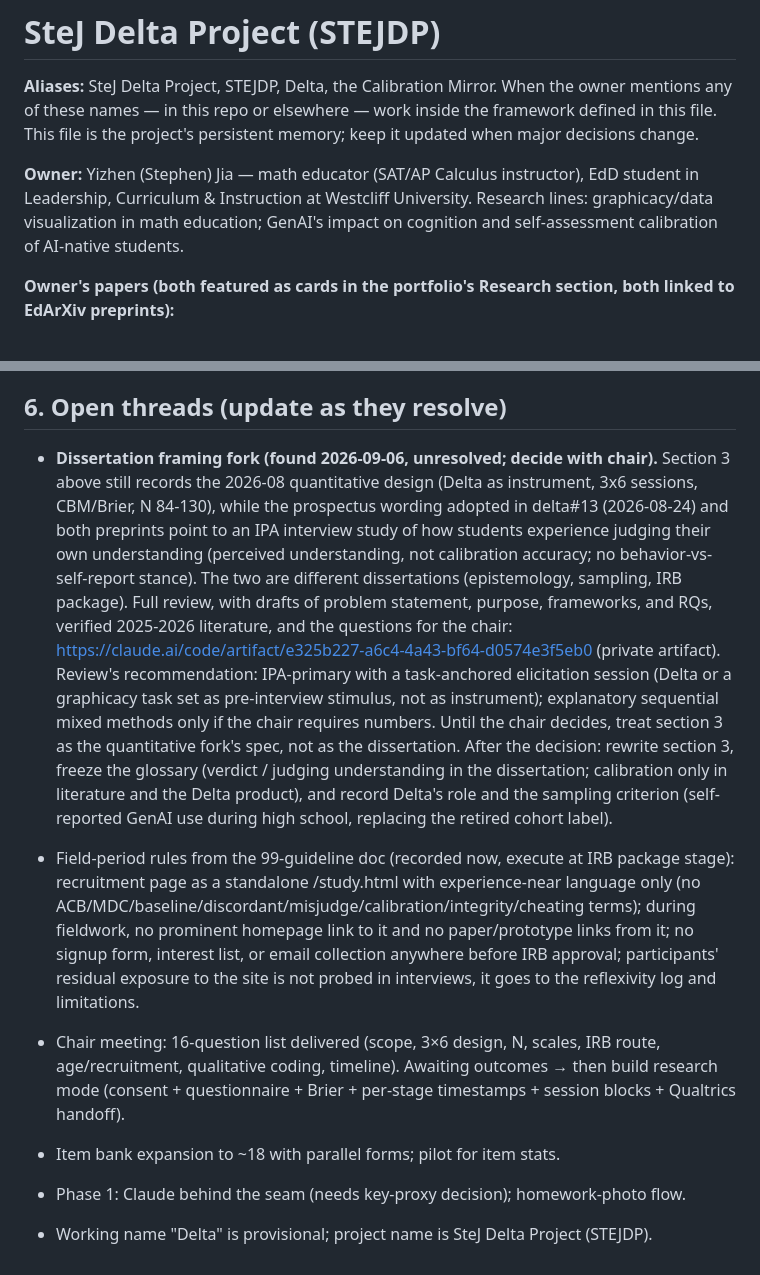
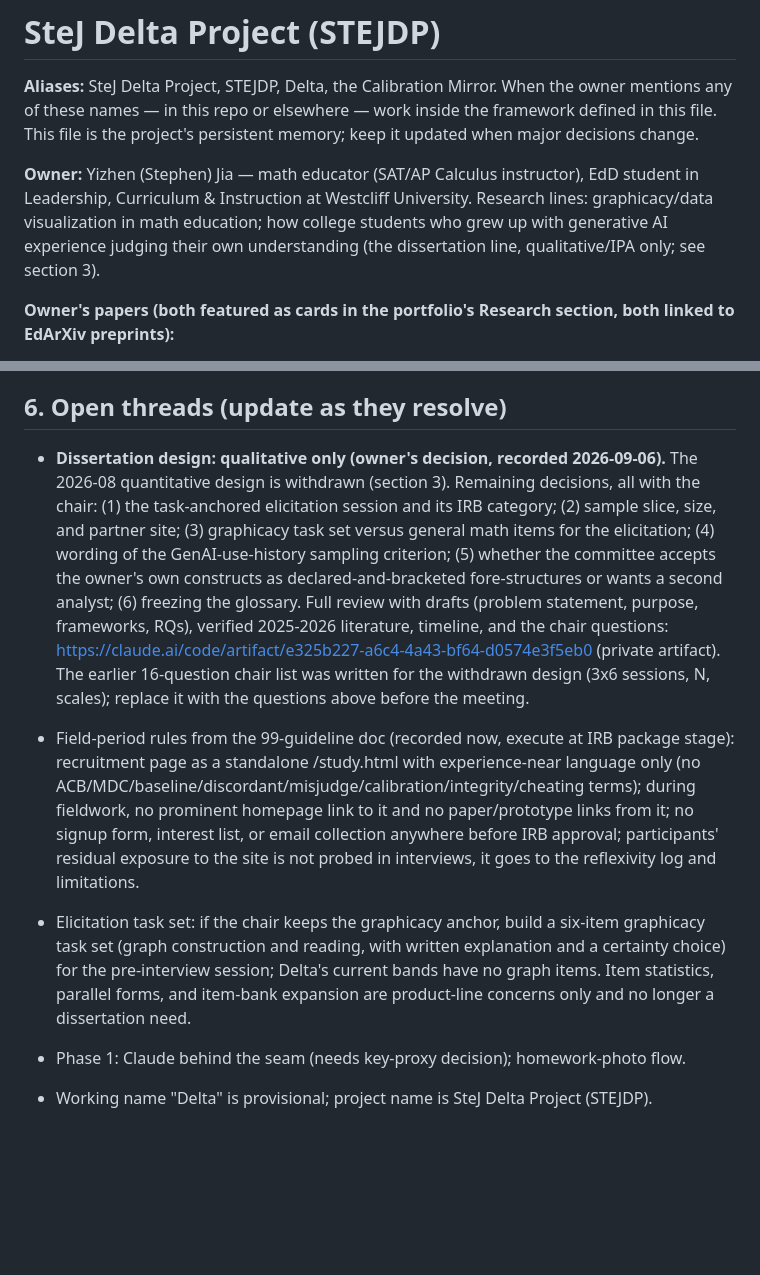
Before and after one commit to SteJ20996/SteJ20996.github.io, a Markdown page: CLAUDE.md, 2 parts joined by grey strips. GitHub-like rendering; blank space fills up the shorter version.

```diff
--- a/CLAUDE.md
+++ b/CLAUDE.md
@@ -7,8 +7,9 @@ updated when major decisions change.
 
 **Owner:** Yizhen (Stephen) Jia — math educator (SAT/AP Calculus instructor), EdD student
 in Leadership, Curriculum & Instruction at Westcliff University. Research lines:
-graphicacy/data visualization in math education; GenAI's impact on cognition and
-self-assessment calibration of AI-native students.
+graphicacy/data visualization in math education; how college students who grew up with
+generative AI experience judging their own understanding (the dissertation line,
+qualitative/IPA only; see section 3).
 
 **Owner's papers (both featured as cards in the portfolio's Research section, both
 linked to EdArXiv preprints):**
@@ -216,23 +237,18 @@ GitHub's. A new project line starts its own counter at 1.
 
 ## 6. Open threads (update as they resolve)
 
-- **Dissertation framing fork (found 2026-09-06, unresolved; decide with chair).** Section
-  3 above still records the 2026-08 quantitative design (Delta as instrument, 3x6 sessions,
-  CBM/Brier, N 84-130), while the prospectus wording adopted in delta#13 (2026-08-24) and
-  both preprints point to an IPA interview study of how students experience judging their
-  own understanding (perceived understanding, not calibration accuracy; no behavior-vs-
-  self-report stance). The two are different dissertations (epistemology, sampling, IRB
-  package). Full review, with drafts of problem statement, purpose, frameworks, and RQs,
-  verified 2025-2026 literature, and the questions for the chair:
+- **Dissertation design: qualitative only (owner's decision, recorded 2026-09-06).** The
+  2026-08 quantitative design is withdrawn (section 3). Remaining decisions, all with
+  the chair: (1) the task-anchored elicitation session and its IRB category; (2) sample
+  slice, size, and partner site; (3) graphicacy task set versus general math items for
+  the elicitation; (4) wording of the GenAI-use-history sampling criterion; (5) whether
+  the committee accepts the owner's own constructs as declared-and-bracketed
+  fore-structures or wants a second analyst; (6) freezing the glossary. Full review with
+  drafts (problem statement, purpose, frameworks, RQs), verified 2025-2026 literature,
+  timeline, and the chair questions:
   https://claude.ai/code/artifact/e325b227-a6c4-4a43-bf64-d0574e3f5eb0 (private artifact).
-  Review's recommendation: IPA-primary with a task-anchored elicitation session (Delta or
-  a graphicacy task set as pre-interview stimulus, not as instrument); explanatory
-  sequential mixed methods only if the chair requires numbers. Until the chair decides,
-  treat section 3 as the quantitative fork's spec, not as the dissertation. After the
-  decision: rewrite section 3, freeze the glossary (verdict / judging understanding in the
-  dissertation; calibration only in literature and the Delta product), and record Delta's
-  role and the sampling criterion (self-reported GenAI use during high school, replacing
-  the retired cohort label).
+  The earlier 16-question chair list was written for the withdrawn design (3x6 sessions,
+  N, scales); replace it with the questions above before the meeting.
 
 - Field-period rules from the 99-guideline doc (recorded now, execute at IRB package
   stage): recruitment page as a standalone /study.html with experience-near language
@@ -242,10 +258,10 @@ GitHub's. A new project line starts its own counter at 1.
   participants' residual exposure to the site is not probed in interviews, it goes to
   the reflexivity log and limitations.
 
-- Chair meeting: 16-question list delivered (scope, 3×6 design, N, scales, IRB route,
-  age/recruitment, qualitative coding, timeline). Awaiting outcomes → then build
-  research mode (consent + questionnaire + Brier + per-stage timestamps + session
-  blocks + Qualtrics handoff).
-- Item bank expansion to ~18 with parallel forms; pilot for item stats.
+- Elicitation task set: if the chair keeps the graphicacy anchor, build a six-item
+  graphicacy task set (graph construction and reading, with written explanation and a
+  certainty choice) for the pre-interview session; Delta's current bands have no graph
+  items. Item statistics, parallel forms, and item-bank expansion are product-line
+  concerns only and no longer a dissertation need.
 - Phase 1: Claude behind the seam (needs key-proxy decision); homework-photo flow.
 - Working name "Delta" is provisional; project name is SteJ Delta Project (STEJDP).
```
Also changed, not shown: other parts of CLAUDE.md (+65 -45 lines).
